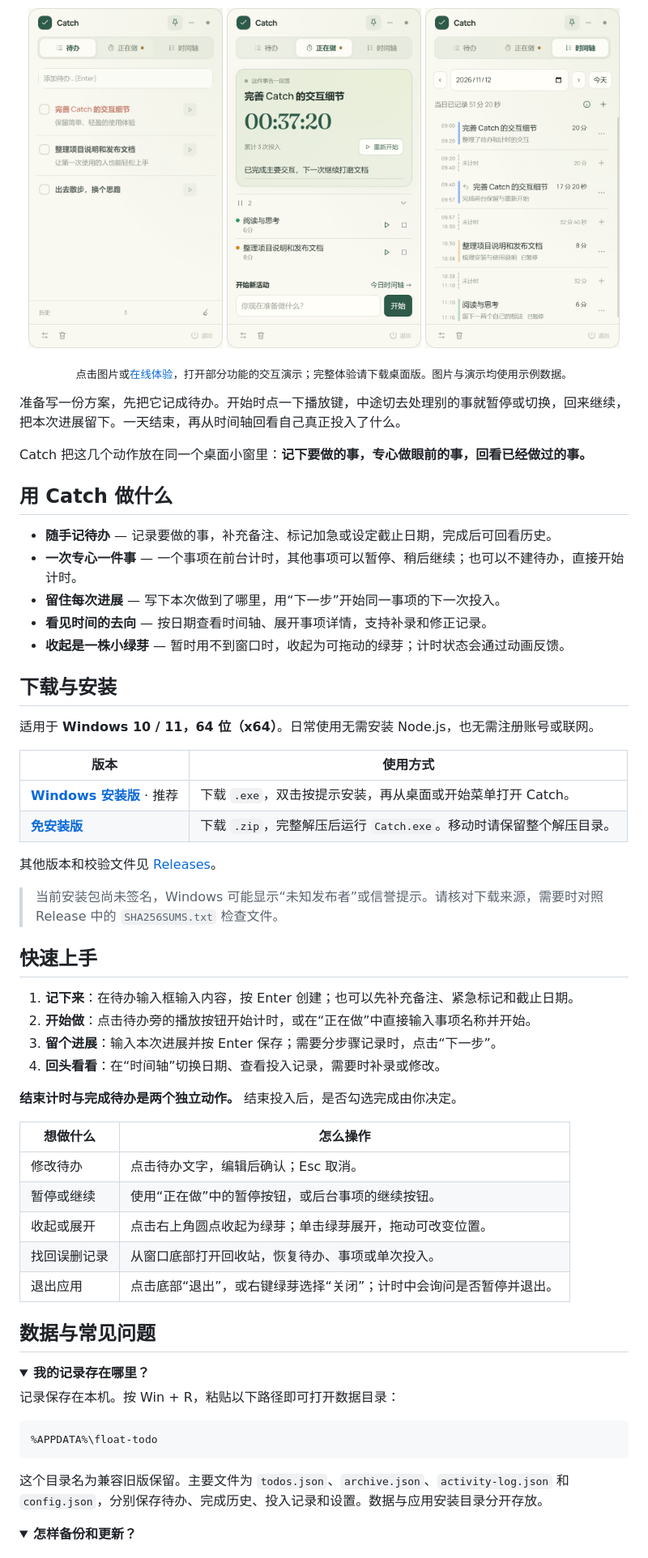
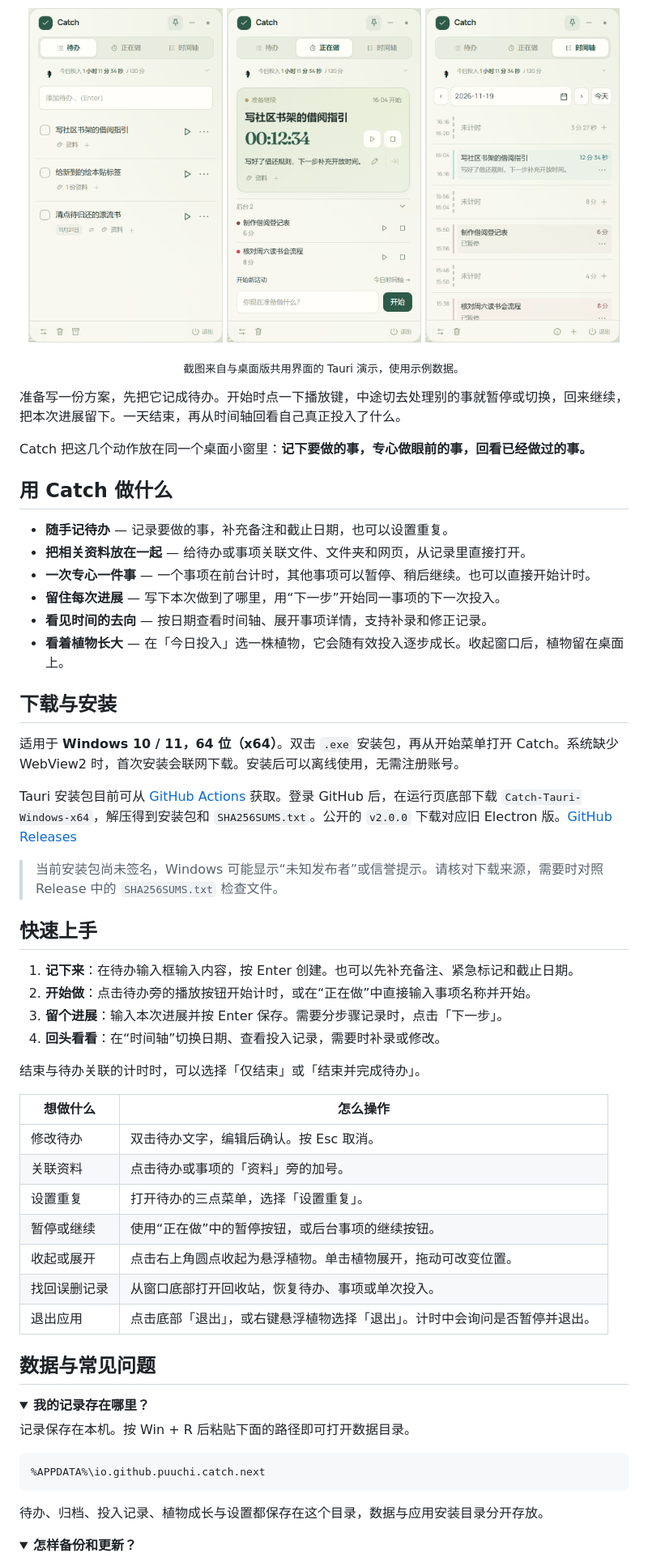
Before and after one commit to puuchi/Catch, a Markdown page: README.md, the part around one of its changes. Shown at 81% size. GitHub-like rendering; pictures changed too: docs/screenshots/current.png, docs/screenshots/timeline.png, docs/screenshots/todos.png; folded sections open.

Commit message:
docs: describe the Tauri architecture and update the README

````diff
--- a/README.md
+++ b/README.md
@@ -21,7 +19,7 @@
   <a href="https://puuchi.github.io/Catch/"><img src="docs/screenshots/current.png" width="240" alt="正在做：计时，并记录本次进展"></a>
   <a href="https://puuchi.github.io/Catch/"><img src="docs/screenshots/timeline.png" width="240" alt="时间轴：按日期回看实际投入"></a>
 </p>
-<p align="center"><sub>点击图片或<a href="https://puuchi.github.io/Catch/">在线体验</a>，打开部分功能的交互演示；完整体验请下载桌面版。图片与演示均使用示例数据。</sub></p>
+<p align="center"><sub>截图来自与桌面版共用界面的 Tauri 演示，使用示例数据。</sub></p>
 
 准备写一份方案，先把它记成待办。开始时点一下播放键，中途切去处理别的事就暂停或切换，回来继续，把本次进展留下。一天结束，再从时间轴回看自己真正投入了什么。
 
@@ -29,54 +27,52 @@ Catch 把这几个动作放在同一个桌面小窗里：**记下要做的事，
 
 ## 用 Catch 做什么
 
-- **随手记待办** — 记录要做的事，补充备注、标记加急或设定截止日期，完成后可回看历史。
-- **一次专心一件事** — 一个事项在前台计时，其他事项可以暂停、稍后继续；也可以不建待办，直接开始计时。
+- **随手记待办** — 记录要做的事，补充备注和截止日期，也可以设置重复。
+- **把相关资料放在一起** — 给待办或事项关联文件、文件夹和网页，从记录里直接打开。
+- **一次专心一件事** — 一个事项在前台计时，其他事项可以暂停、稍后继续。也可以直接开始计时。
 - **留住每次进展** — 写下本次做到了哪里，用“下一步”开始同一事项的下一次投入。
 - **看见时间的去向** — 按日期查看时间轴、展开事项详情，支持补录和修正记录。
-- **收起是一株小绿芽** — 暂时用不到窗口时，收起为可拖动的绿芽；计时状态会通过动画反馈。
+- **看着植物长大** — 在「今日投入」选一株植物，它会随有效投入逐步成长。收起窗口后，植物留在桌面上。
 
 ## 下载与安装
 
-适用于 **Windows 10 / 11，64 位（x64）**。日常使用无需安装 Node.js，也无需注册账号或联网。
+适用于 **Windows 10 / 11，64 位（x64）**。双击 `.exe` 安装包，再从开始菜单打开 Catch。系统缺少 WebView2 时，首次安装会联网下载。安装后可以离线使用，无需注册账号。
 
-| 版本 | 使用方式 |
-| --- | --- |
-| **[Windows 安装版](https://github.com/puuchi/Catch/releases/download/v2.0.0/Catch-2.0.0-x64-win.exe)** · 推荐 | 下载 `.exe`，双击按提示安装，再从桌面或开始菜单打开 Catch。 |
-| **[免安装版](https://github.com/puuchi/Catch/releases/download/v2.0.0/Catch-2.0.0-x64-win.zip)** | 下载 `.zip`，完整解压后运行 `Catch.exe`。移动时请保留整个解压目录。 |
-
-其他版本和校验文件见 [Releases](https://github.com/puuchi/Catch/releases)。
+Tauri 安装包目前可从 [GitHub Actions](https://github.com/puuchi/Catch/actions/runs/44342370397) 获取。登录 GitHub 后，在运行页底部下载 `Catch-Tauri-Windows-x64`，解压得到安装包和 `SHA256SUMS.txt`。公开的 `v2.0.0` 下载对应旧 Electron 版。[GitHub Releases](https://github.com/puuchi/Catch/releases)
 
 > 当前安装包尚未签名，Windows 可能显示“未知发布者”或信誉提示。请核对下载来源，需要时对照 Release 中的 `SHA256SUMS.txt` 检查文件。
 
 ## 快速上手
 
-1. **记下来**：在待办输入框输入内容，按 Enter 创建；也可以先补充备注、紧急标记和截止日期。
+1. **记下来**：在待办输入框输入内容，按 Enter 创建。也可以先补充备注、紧急标记和截止日期。
 2. **开始做**：点击待办旁的播放按钮开始计时，或在“正在做”中直接输入事项名称并开始。
-3. **留个进展**：输入本次进展并按 Enter 保存；需要分步骤记录时，点击“下一步”。
+3. **留个进展**：输入本次进展并按 Enter 保存。需要分步骤记录时，点击「下一步」。
 4. **回头看看**：在“时间轴”切换日期、查看投入记录，需要时补录或修改。
 
-**结束计时与完成待办是两个独立动作。** 结束投入后，是否勾选完成由你决定。
+结束与待办关联的计时时，可以选择「仅结束」或「结束并完成待办」。
 
 | 想做什么 | 怎么操作 |
 | --- | --- |
-| 修改待办 | 点击待办文字，编辑后确认；Esc 取消。 |
+| 修改待办 | 双击待办文字，编辑后确认。按 Esc 取消。 |
+| 关联资料 | 点击待办或事项的「资料」旁的加号。 |
+| 设置重复 | 打开待办的三点菜单，选择「设置重复」。 |
 | 暂停或继续 | 使用“正在做”中的暂停按钮，或后台事项的继续按钮。 |
-| 收起或展开 | 点击右上角圆点收起为绿芽；单击绿芽展开，拖动可改变位置。 |
+| 收起或展开 | 点击右上角圆点收起为悬浮植物。单击植物展开，拖动可改变位置。 |
 | 找回误删记录 | 从窗口底部打开回收站，恢复待办、事项或单次投入。 |
-| 退出应用 | 点击底部“退出”，或右键绿芽选择“关闭”；计时中会询问是否暂停并退出。 |
+| 退出应用 | 点击底部「退出」，或右键悬浮植物选择「退出」。计时中会询问是否暂停并退出。 |
 
 ## 数据与常见问题
 
 <details>
 <summary><strong>我的记录存在哪里？</strong></summary>
 
-记录保存在本机。按 Win + R，粘贴以下路径即可打开数据目录：
+记录保存在本机。按 Win + R 后粘贴下面的路径即可打开数据目录。
 
 ```text
-%APPDATA%\float-todo
+%APPDATA%\io.github.puuchi.catch.next
 ```
 
-这个目录名为兼容旧版保留。主要文件为 `todos.json`、`archive.json`、`activity-log.json` 和 `config.json`，分别保存待办、完成历史、投入记录和设置。数据与应用安装目录分开存放。
+待办、归档、投入记录、植物成长与设置都保存在这个目录，数据与应用安装目录分开存放。
 
 </details>
 
````
Also changed, not shown: other parts of README.md (+24 -19 lines).
